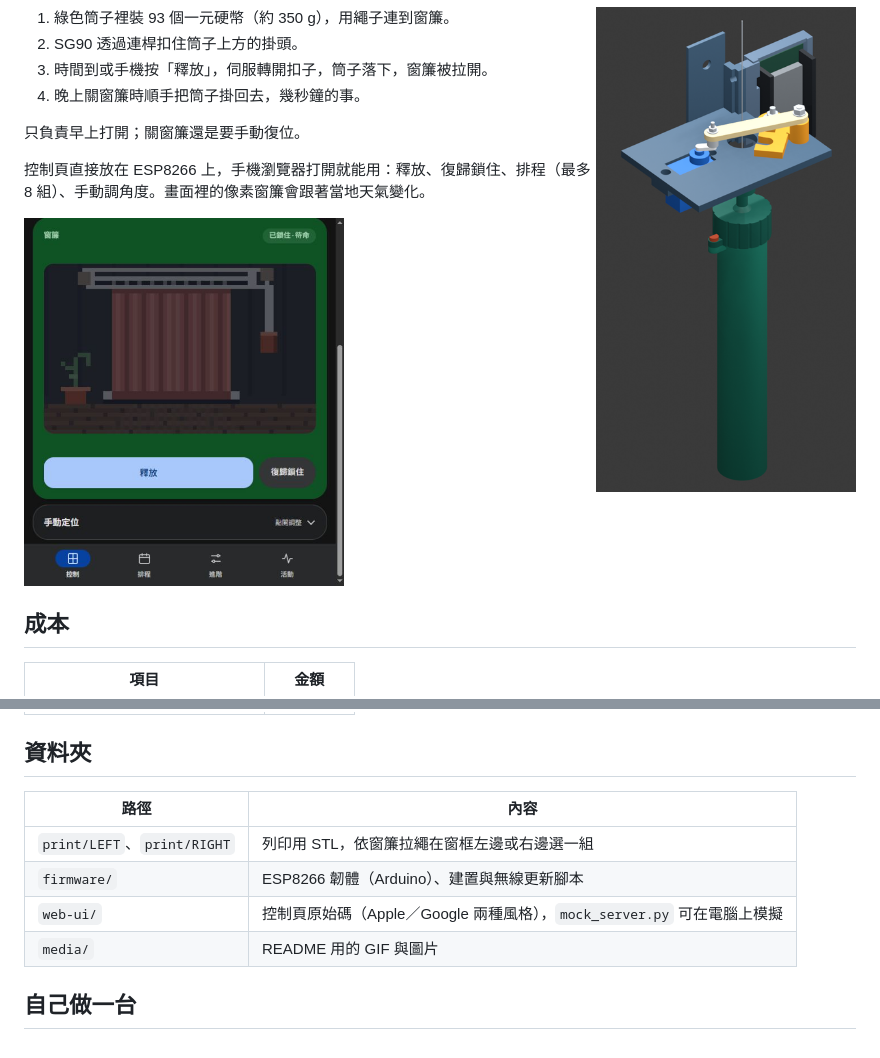
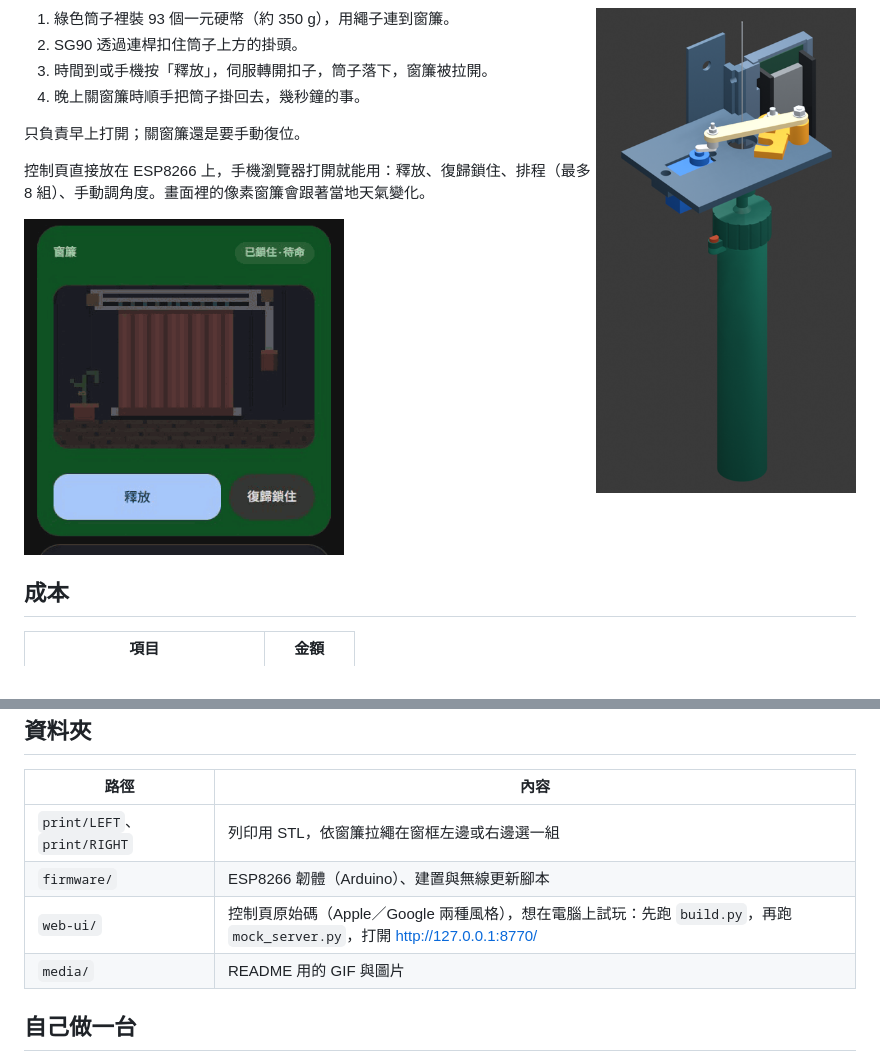
Before and after one commit to Hysus12/THOR, a Markdown page: README.zh-TW.md, 2 parts joined by grey strips. GitHub-like rendering; pictures changed too: media/ui.png (deleted), media/ui_release.gif (added).

Commit message:
Replace control-page screenshot with release animation GIF, drop unused GIFs
Co-Authored-By: Claude Opus 5.5 <noreply@anthropic.com>

```diff
--- a/README.zh-TW.md
+++ b/README.zh-TW.md
@@ -23,7 +23,7 @@
 
 控制頁直接放在 ESP8266 上，手機瀏覽器打開就能用：釋放、復歸鎖住、排程（最多 8 組）、手動調角度。畫面裡的像素窗簾會跟著當地天氣變化。
 
-<img src="media/ui.png" width="320" alt="控制頁">
+<img src="media/ui_release.gif" width="320" alt="控制頁：按釋放、再按一次確認，窗簾拉開">
 
 <br clear="right">
 
@@ -43,7 +43,7 @@
 |---|---|
 | `print/LEFT`、`print/RIGHT` | 列印用 STL，依窗簾拉繩在窗框左邊或右邊選一組 |
 | `firmware/` | ESP8266 韌體（Arduino）、建置與無線更新腳本 |
-| `web-ui/` | 控制頁原始碼（Apple／Google 兩種風格），`mock_server.py` 可在電腦上模擬 |
+| `web-ui/` | 控制頁原始碼（Apple／Google 兩種風格），想在電腦上試玩：先跑 `build.py`，再跑 `mock_server.py`，打開 <http://127.0.0.1:8770/> |
 | `media/` | README 用的 GIF 與圖片 |
 
 ## 自己做一台
```
Also changed, not shown: README.md (+2 -2 lines), 4 other files.
